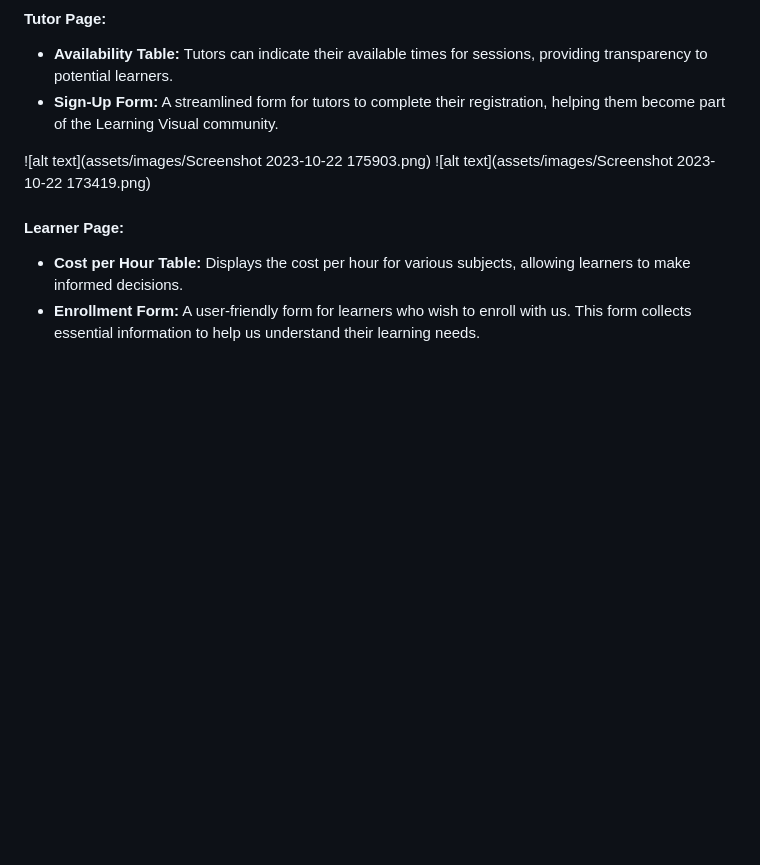
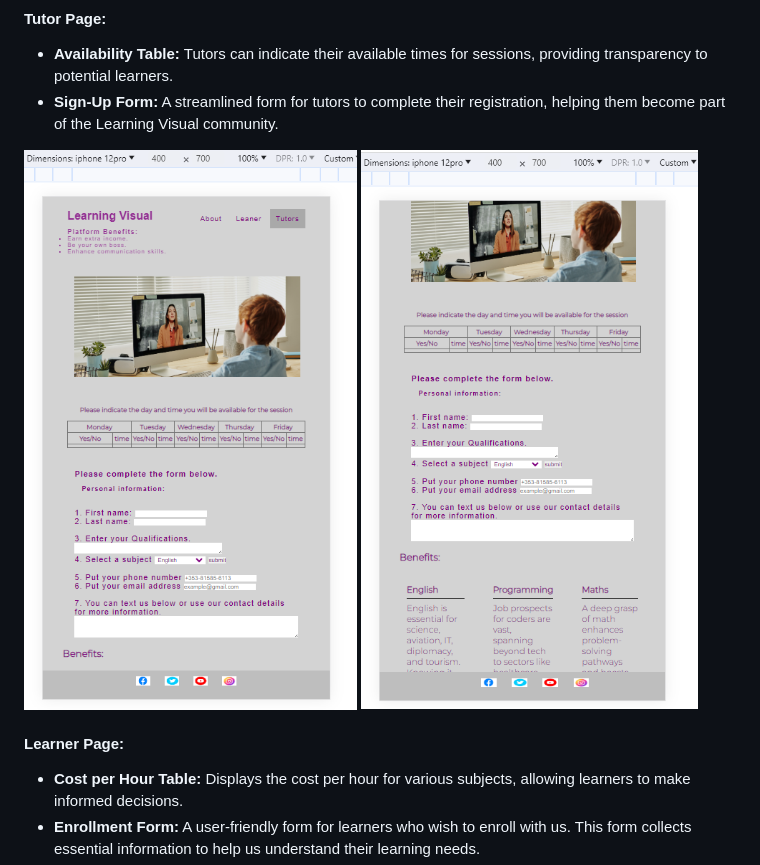
Before and after one commit to Mthabs/learning-visual, a Markdown page: README.md, the part around one of its changes. Drawn GitHub-style; blank space fills up the shorter version.

Commit message:
add images to readme file on the learner page section

```diff
--- a/README.md
+++ b/README.md
@@ -37,8 +37,8 @@
 - **Availability Table:** Tutors can indicate their available times for sessions, providing transparency to potential learners.
 - **Sign-Up Form:** A streamlined form for tutors to complete their registration, helping them become part of the Learning Visual community.
 
-![alt text](assets/images/Screenshot 2023-10-22 175903.png)
-![alt text](assets/images/Screenshot 2023-10-22 173419.png)
+![alt text](assets/images/iphonetutor.png)
+![alt text](assets/images/iphonepro.png)
 
 #### Learner Page:
 
```
Also changed, not shown: other parts of README.md (+4 -4 lines), assets/images/hublearner.png (renamed from assets/images/Screenshot 2023-10-22 183254.png), assets/images/hubnest.png (renamed from assets/images/Screenshot 2023-10-22 183445.png), assets/images/iphonepro.png (renamed from assets/images/Screenshot 2023-10-22 173419.png), assets/images/iphonetutor.png (renamed from assets/images/Screenshot 2023-10-22 175903.png).
